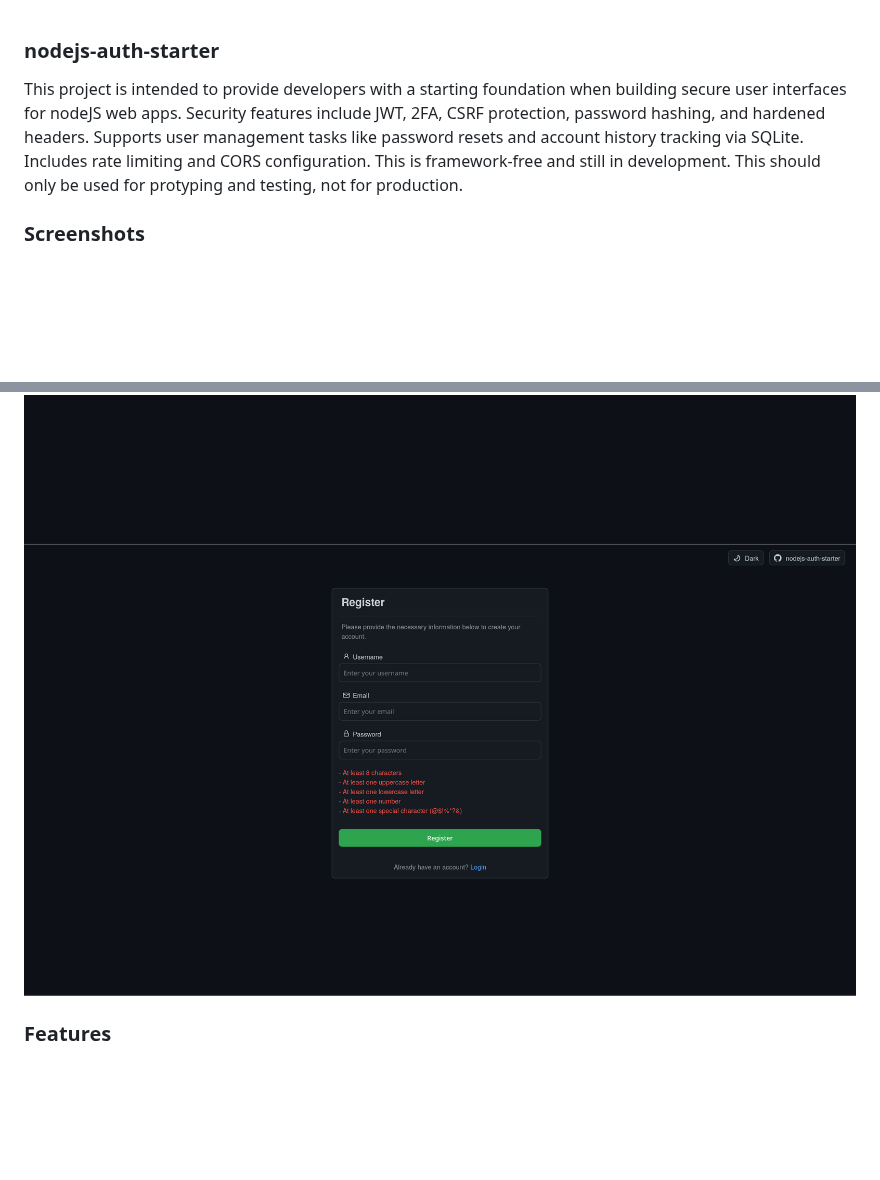
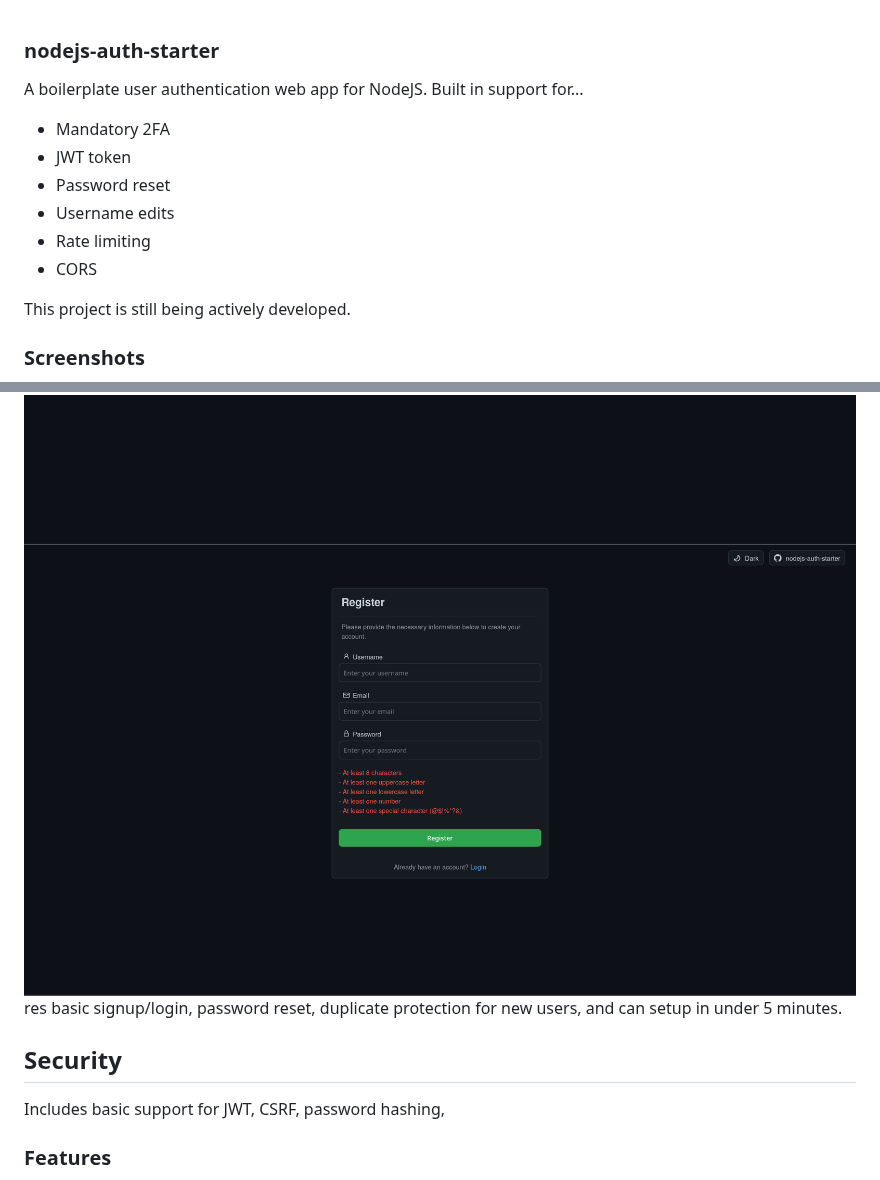
Before and after one commit to ipwill/nodejs-auth-starter, a Markdown page: README.md, 2 parts joined by grey strips. Rendered like a GitHub page; blank space fills up the shorter version.

```diff
--- a/README.md
+++ b/README.md
@@ -1,11 +1,22 @@
 ### nodejs-auth-starter
-This project is intended to provide developers with a starting foundation when building secure user interfaces for nodeJS web apps. Security features include JWT, 2FA, CSRF protection, password hashing, and hardened headers. Supports user management tasks like password resets and account history tracking via SQLite. Includes rate limiting and CORS configuration. This is framework-free and still in development. This should only be used for protyping and testing, not for production.
+A boilerplate user authentication web app for NodeJS. Built in support for...
+- Mandatory 2FA
+- JWT token
+- Password reset
+- Username edits
+- Rate limiting
+- CORS
+
+This project is still being actively developed.
 
 ### Screenshots
 ![light-login.png](public/images/light-login.png)
 ![light-register.png](public/images/light-register.png)
 ![dark-login.png](public/images/dark-login.png)
-![dark-register.png](public/images/dark-register.png)
+![dark-register.png](public/images/dark-register.png)res basic signup/login, password reset, duplicate protection for new users, and can setup in under 5 minutes.
+
+## Security
+Includes basic support for JWT, CSRF, password hashing,
 
 ### Features
 
```
